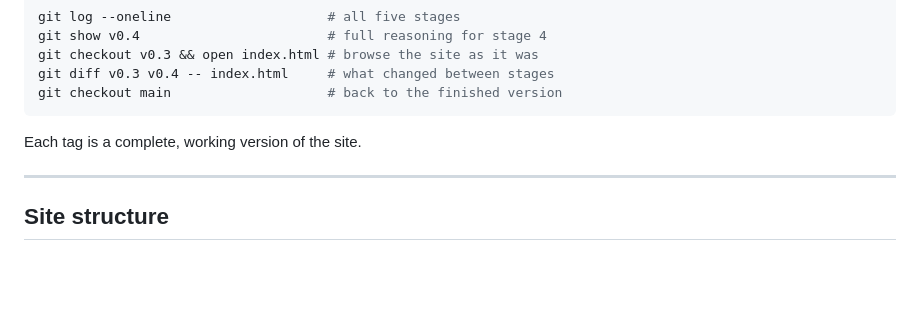
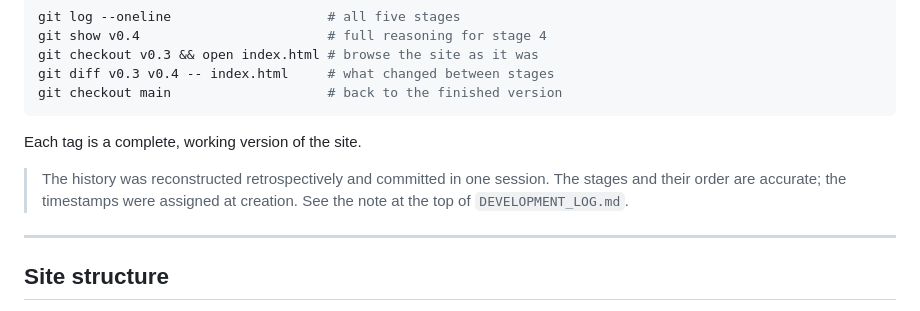
Before and after one commit to donfrvn/autonomous-weapons-laws-of-war, a Markdown page: README.md, the part around the change. Rendered like a GitHub page; blank space fills up the shorter version.

```diff
--- a/README.md
+++ b/README.md
@@ -52,6 +52,10 @@ git checkout main                    # back to the finished version
 
 Each tag is a complete, working version of the site.
 
+> The history was reconstructed retrospectively and committed in one
+> session. The stages and their order are accurate; the timestamps were
+> assigned at creation. See the note at the top of `DEVELOPMENT_LOG.md`.
+
 ---
 
 ## Site structure
```
Also changed, not shown: DEVELOPMENT_LOG.md (+12 -0 lines).
